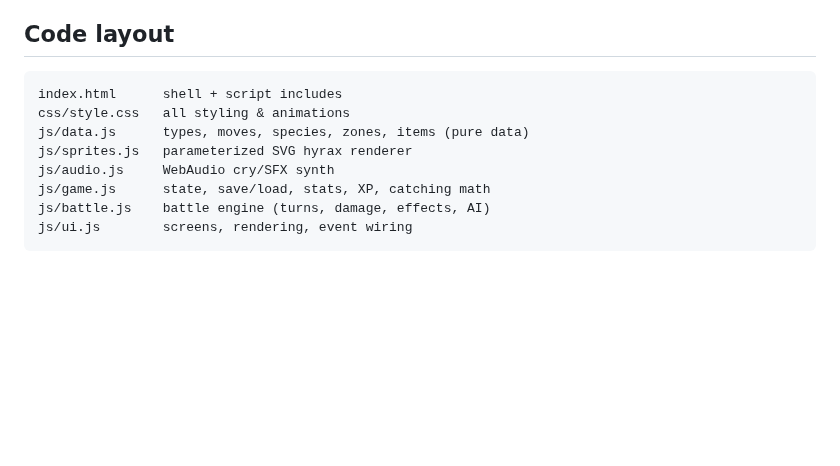
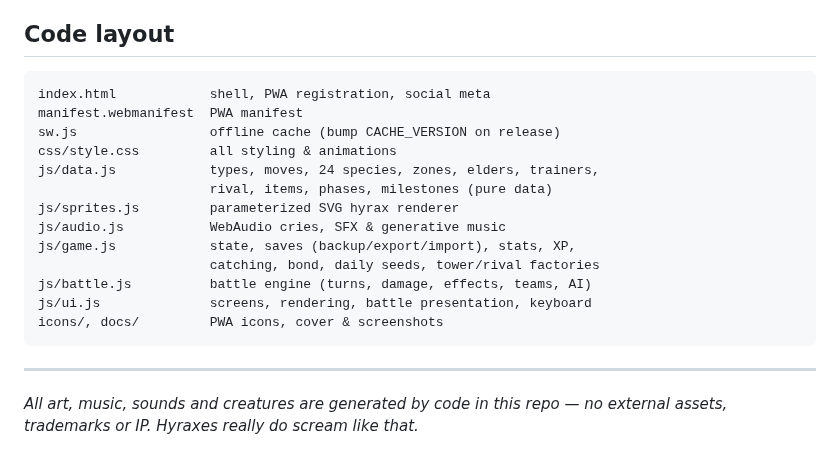
Before and after one commit to Rebell-Leader/claude-game, a Markdown page: README.md, the part around one of its changes. GitHub-like rendering; blank space fills up the shorter version.

````diff
--- a/README.md
+++ b/README.md
@@ -78,12 +94,22 @@ python3 -m http.server 8080   # then visit http://localhost:8080
 ## Code layout
 
 ```
-index.html      shell + script includes
-css/style.css   all styling & animations
-js/data.js      types, moves, species, zones, items (pure data)
-js/sprites.js   parameterized SVG hyrax renderer
-js/audio.js     WebAudio cry/SFX synth
-js/game.js      state, save/load, stats, XP, catching math
-js/battle.js    battle engine (turns, damage, effects, AI)
-js/ui.js        screens, rendering, event wiring
+index.html            shell, PWA registration, social meta
+manifest.webmanifest  PWA manifest
+sw.js                 offline cache (bump CACHE_VERSION on release)
+css/style.css         all styling & animations
+js/data.js            types, moves, 24 species, zones, elders, trainers,
+                      rival, items, phases, milestones (pure data)
+js/sprites.js         parameterized SVG hyrax renderer
+js/audio.js           WebAudio cries, SFX & generative music
+js/game.js            state, saves (backup/export/import), stats, XP,
+                      catching, bond, daily seeds, tower/rival factories
+js/battle.js          battle engine (turns, damage, effects, teams, AI)
+js/ui.js              screens, rendering, battle presentation, keyboard
+icons/, docs/         PWA icons, cover & screenshots
 ```
+
+---
+
+*All art, music, sounds and creatures are generated by code in this repo — no
+external assets, trademarks or IP. Hyraxes really do scream like that.*
````
Also changed, not shown: other parts of README.md (+63 -47 lines), docs/cover.png (added), docs/screen-battle.png (added), docs/screen-dex.png (added), docs/screen-title.png (added), icons/icon-192.png (added), icons/icon-512.png (added), 10 other files.
